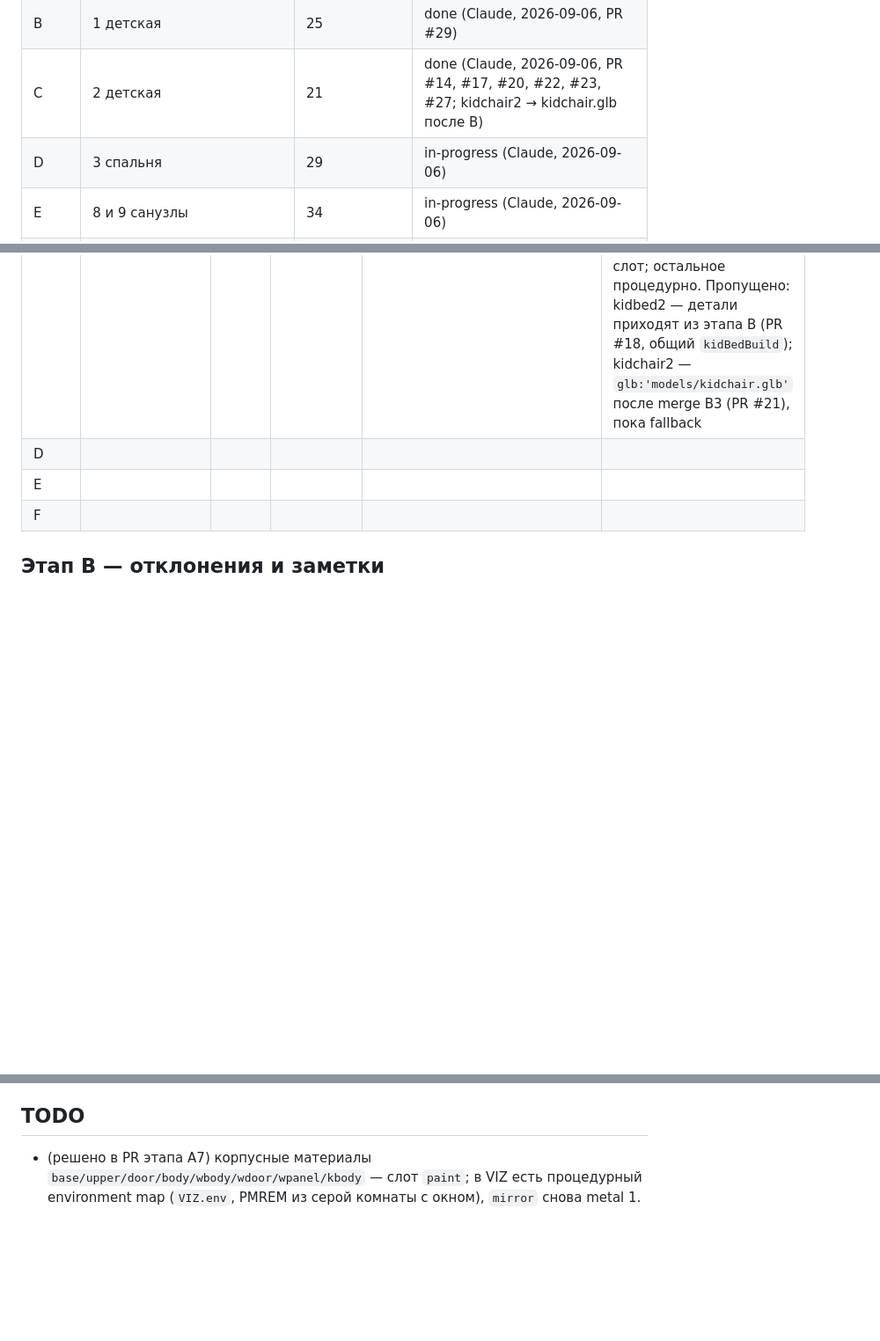
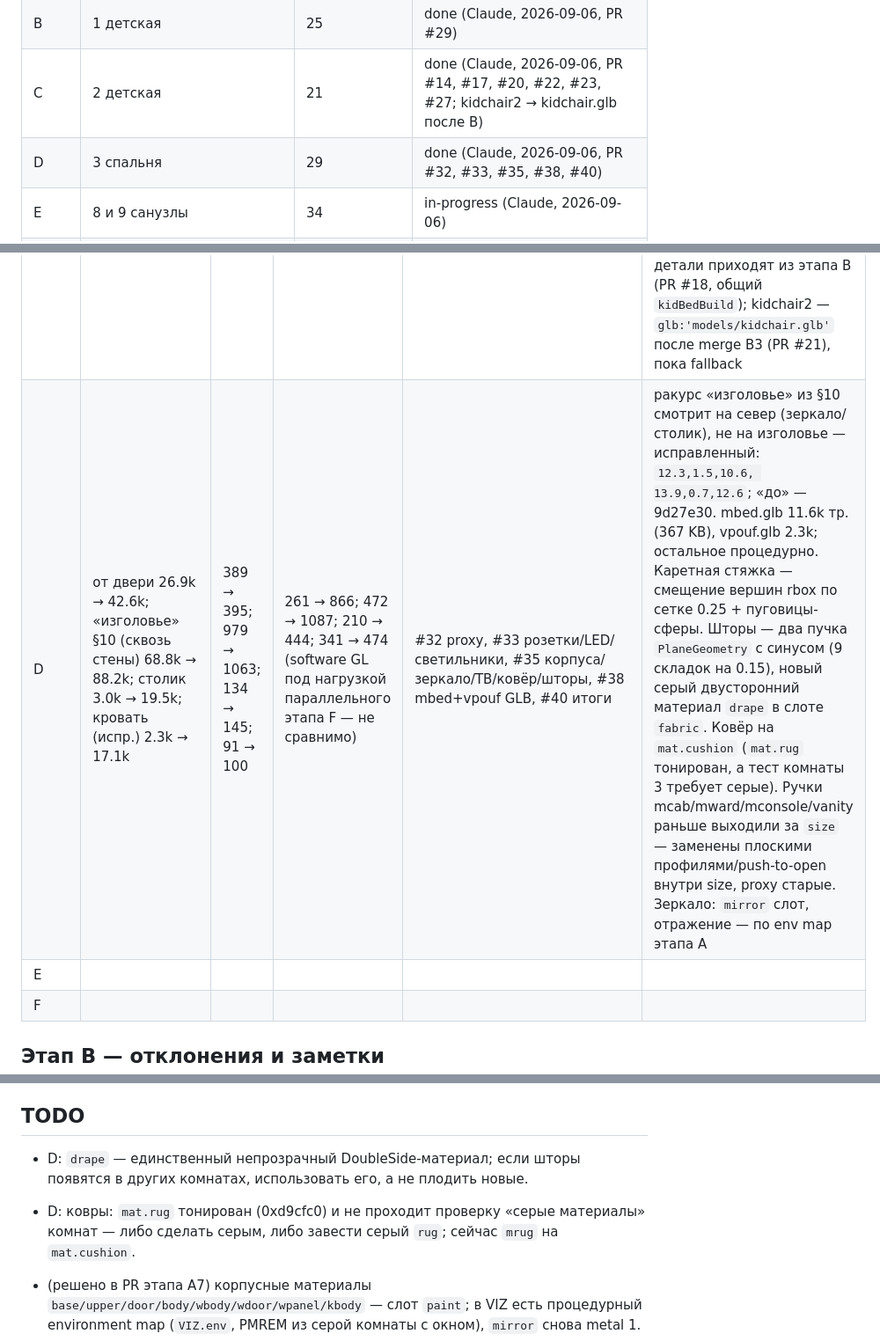
Before and after one commit to samush/pulse3d, a Markdown page: tasks/realism-all/PLAN.md, 3 parts joined by grey strips. Shown at 88% size. GitHub-like rendering; blank space fills up the shorter version.

Commit message:
realism-all D5: stage D results in PLAN.md §13, status done, TODO for drape/rug materials

```diff
--- a/tasks/realism-all/PLAN.md
+++ b/tasks/realism-all/PLAN.md
@@ -48,7 +48,7 @@ Blender на машинах нет; генераторы — node + `three.min.j
 | A | общие helper'ы; 4 кухня-гостиная (остаток), 5 коридор, 7 постирочная | 12 | done (Claude, 2026-09-06, PR #12, #13, #15, #19, #24, #28) |
 | B | 1 детская | 25 | done (Claude, 2026-09-06, PR #29) |
 | C | 2 детская | 21 | done (Claude, 2026-09-06, PR #14, #17, #20, #22, #23, #27; kidchair2 → kidchair.glb после B) |
-| D | 3 спальня | 29 | in-progress (Claude, 2026-09-06) |
+| D | 3 спальня | 29 | done (Claude, 2026-09-06, PR #32, #33, #35, #38, #40) |
 | E | 8 и 9 санузлы | 34 | in-progress (Claude, 2026-09-06) |
 | F | 6 гардеробная, 10 лоджия | 24 | in-progress (Claude, 2026-09-06) |
 
@@ -207,7 +207,7 @@ Blender на машинах нет; генераторы — node + `three.min.j
 | A | кухня 26.4k → 31.5k; коридор 16.9k → 22.1k; постирочная 2.3k → 3.3k | 388 → 461; 353 → 435; 107 → 115 | после: 240 / 277 / 176 (headless, software GL; «до» не мерили) | #12 helper'ы+слоты, #13 proxy, #15 кухня, #19 tv/console/lamp/wardrobe/entry, #24 pouf+washer GLB, #28 приёмка | «после» снято при уже смерженных PR этапа C, часть роста — его. Отклонения: `mirror` без metal (чёрный без env map); ручки шкафа в коридоре и люк стиралки раньше выходили за `size`, теперь внутри, proxy оставлены старыми; фасады кухни на слоте `furniture` (слот `paint` для фасадов — общее решение, см. TODO) |
 | B | от двери 2.5k → 19.5k; кровать (сквозь стены, тяжёлый) 28.1k → 43.0k; стол 1.9k → 9.4k | 136 → 177; 498 → 541; 75 → 80 | 121 → 248; 317 → 227; 156 → 136 (software GL, шум ±50) | #29 (proxy, кровать, GLB, процедурно, отчёт одним PR после ребейза) | см. ниже «Этап B — отклонения» |
 | C | от двери 4.3k → 9.6k; кровать (испр.) 4.5k → 10.2k; стенка (испр.) 25.7k → 34.7k | 258 → 255; 250 → 251; 318 → 382 | 176 → 256; 330 → 282; 311 → 309 | #14 proxy, #17 мелочь, #20 стенка/стол, #22 башни, #23 windowseat2 GLB, #27 итоги | ракурсы «кровать» и «стенка» из §9 стоят за стеной комнаты 2 (камера в спальне 3, видно зеркало/дверь) — исправленные: кровать `11.9,1.6,7.2, 13.2,1.4,9.0`, стенка `13.4,1.5,8.2, 12.9,1.4,6.6`; «до» — 61e51a9. p95 в headless шумит (параллельно шёл этап B), разница до/после в пределах шума. Боксы PHYS по всем 15 предметам с proxy = старые AABB (тест). windowseat2.glb ~3.0k тр., 105 KB, один меш на слот; остальное процедурно. Пропущено: kidbed2 — детали приходят из этапа B (PR #18, общий `kidBedBuild`); kidchair2 — `glb:'models/kidchair.glb'` после merge B3 (PR #21), пока fallback |
-| D | | | | | |
+| D | от двери 26.9k → 42.6k; «изголовье» §10 (сквозь стены) 68.8k → 88.2k; столик 3.0k → 19.5k; кровать (испр.) 2.3k → 17.1k | 389 → 395; 979 → 1063; 134 → 145; 91 → 100 | 261 → 866; 472 → 1087; 210 → 444; 341 → 474 (software GL под нагрузкой параллельного этапа F — не сравнимо) | #32 proxy, #33 розетки/LED/светильники, #35 корпуса/зеркало/ТВ/ковёр/шторы, #38 mbed+vpouf GLB, #40 итоги | ракурс «изголовье» из §10 смотрит на север (зеркало/столик), не на изголовье — исправленный: `12.3,1.5,10.6, 13.9,0.7,12.6`; «до» — 9d27e30. mbed.glb 11.6k тр. (367 KB), vpouf.glb 2.3k; остальное процедурно. Каретная стяжка — смещение вершин rbox по сетке 0.25 + пуговицы-сферы. Шторы — два пучка `PlaneGeometry` с синусом (9 складок на 0.15), новый серый двусторонний материал `drape` в слоте `fabric`. Ковёр на `mat.cushion` (`mat.rug` тонирован, а тест комнаты 3 требует серые). Ручки mcab/mward/mconsole/vanity раньше выходили за `size` — заменены плоскими профилями/push-to-open внутри size, proxy старые. Зеркало: `mirror` слот, отражение — по env map этапа A |
 | E | | | | | |
 | F | | | | | |
 
@@ -229,6 +229,9 @@ Blender на машинах нет; генераторы — node + `three.min.j
 
 ## TODO
 
+- D: `drape` — единственный непрозрачный DoubleSide-материал; если шторы появятся в других комнатах, использовать его, а не плодить новые.
+- D: ковры: `mat.rug` тонирован (0xd9cfc0) и не проходит проверку «серые материалы» комнат — либо сделать серым, либо завести серый `rug`; сейчас `mrug` на `mat.cushion`.
+
 - (решено в PR этапа A7) корпусные материалы `base/upper/door/body/wbody/wdoor/wpanel/kbody` — слот `paint`; в VIZ есть процедурный environment map (`VIZ.env`, PMREM из серой комнаты с окном), `mirror` снова metal 1.
 - C → после merge B3 (PR #21): `kidchair2` добавить `glb:'models/kidchair.glb'` (спинка модели на +x, как у процедурного — `glbRot` не нужен) и проверку загрузки в `check.js`.
 - C: `b.round` ограничивает радиус половиной толщины — для скруглённых углов тонких плит (ковры, маты) нужен параметр «радиус угла в плане»; в `kidrug2` сделано inline через `Shape`+`ExtrudeGeometry`, можно вынести в helper, когда понадобится второй раз.
```
